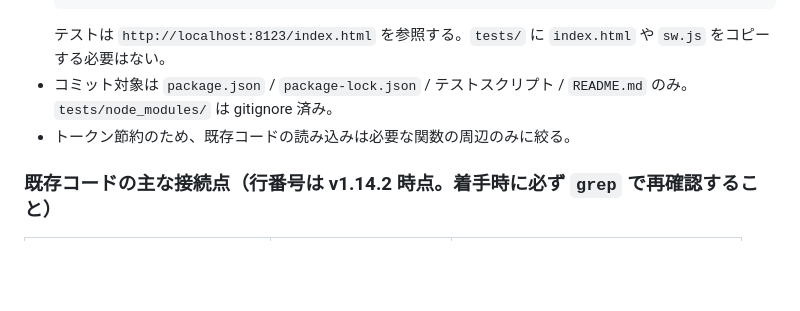
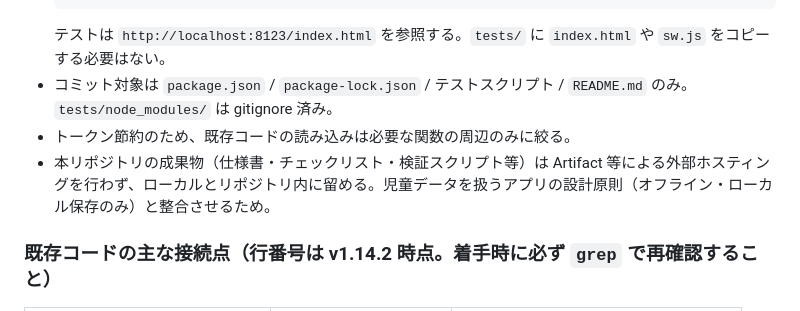
Before and after one commit to yymameda/classroom-app, a Markdown page: PE_RUBRIC_SPEC.md, the part around the change. Rendered like a GitHub page; blank space fills up the shorter version.

Commit message:
docs: PE_RUBRIC_SPEC.md §0に成果物の外部ホスティング禁止ルールを追記
児童データを扱うアプリのオフライン・ローカル保存原則と整合させるため、
仕様書・チェックリスト・検証スクリプト等の成果物はArtifact等の外部
ホスティングを使わずローカル/リポジトリ内に留める旨をルール化する。

Co-Authored-By: Claude Sonnet 5 <noreply@anthropic.com>

```diff
--- a/PE_RUBRIC_SPEC.md
+++ b/PE_RUBRIC_SPEC.md
@@ -18,6 +18,7 @@
   テストは `http://localhost:8123/index.html` を参照する。`tests/` に `index.html` や `sw.js` をコピーする必要はない。
 - コミット対象は `package.json` / `package-lock.json` / テストスクリプト / `README.md` のみ。`tests/node_modules/` は gitignore 済み。
 - トークン節約のため、既存コードの読み込みは必要な関数の周辺のみに絞る。
+- 本リポジトリの成果物（仕様書・チェックリスト・検証スクリプト等）は Artifact 等による外部ホスティングを行わず、ローカルとリポジトリ内に留める。児童データを扱うアプリの設計原則（オフライン・ローカル保存のみ）と整合させるため。
 
 ### 既存コードの主な接続点（行番号は v1.14.2 時点。着手時に必ず `grep` で再確認すること）
 
```
